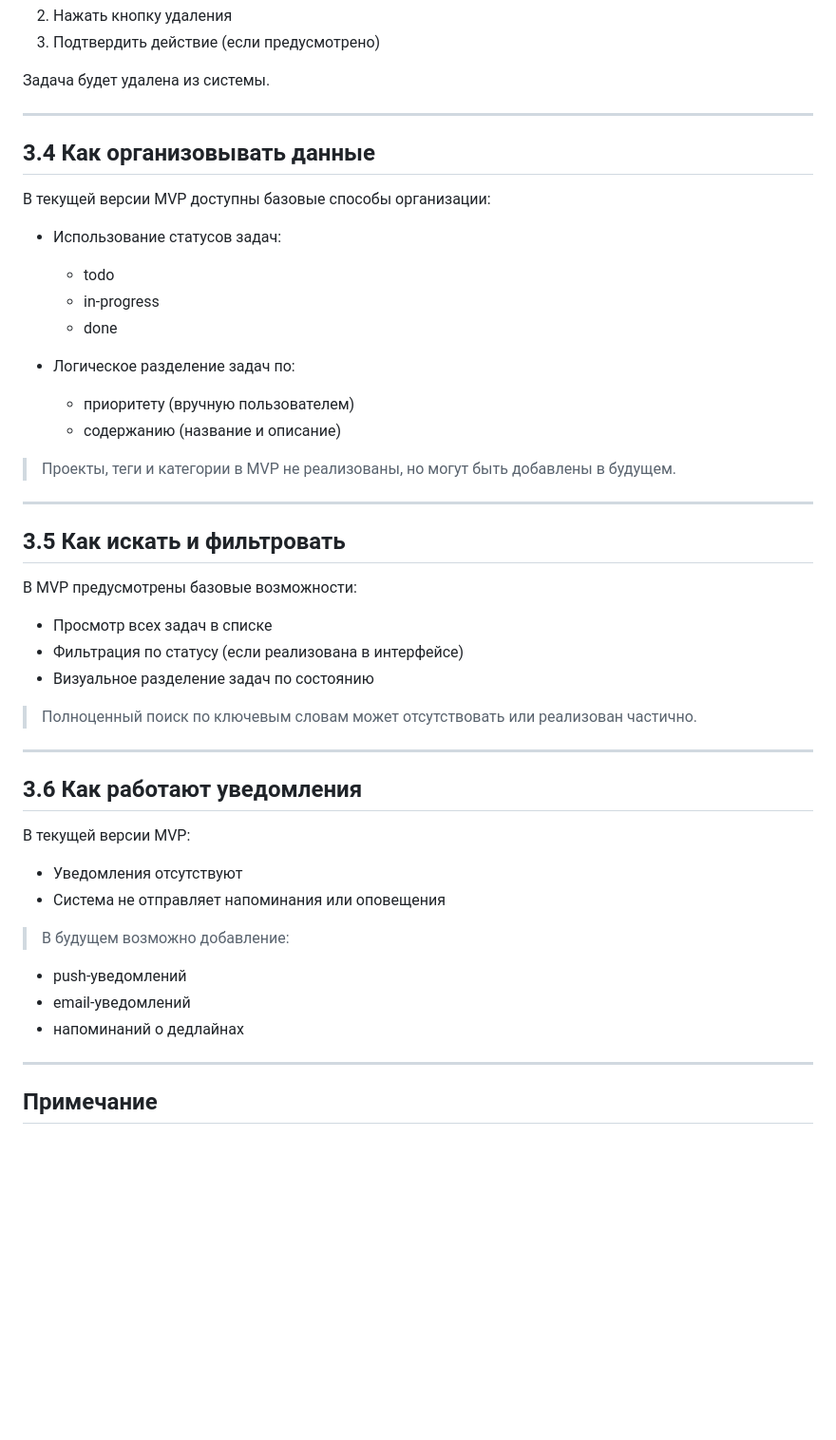
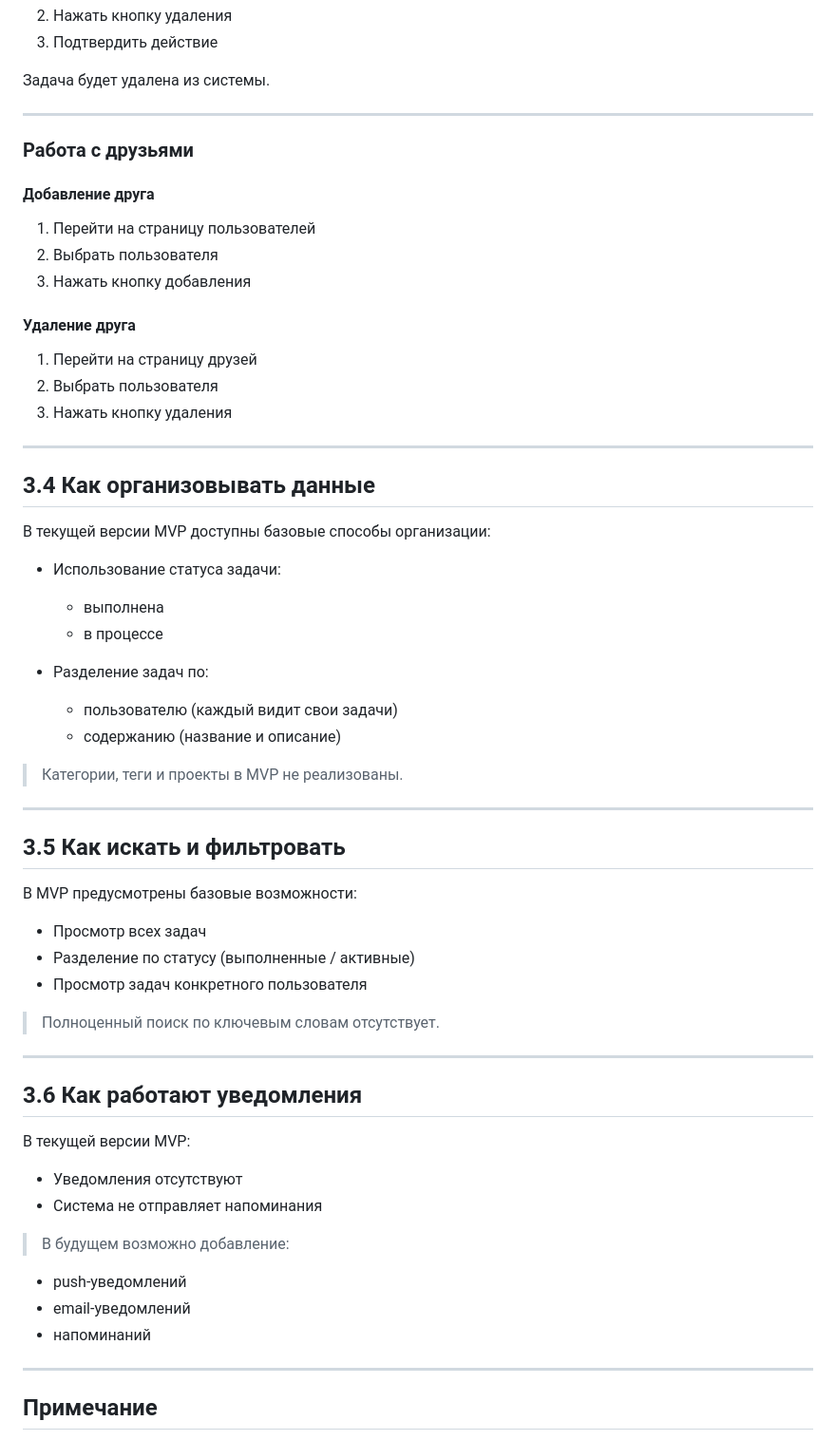
Before and after one commit to Amyr-17/Project-MVP, a Markdown page: GUIDE.md, the part around one of its changes. Shown at 95% size. Drawn GitHub-style; blank space fills up the shorter version.

```diff
--- a/GUIDE.md
+++ b/GUIDE.md
@@ -58,7 +83,21 @@
 2. Нажать кнопку удаления
-3. Подтвердить действие (если предусмотрено)
+3. Подтвердить действие
 
 Задача будет удалена из системы.
+
+---
+
+### Работа с друзьями
+
+#### Добавление друга
+1. Перейти на страницу пользователей
+2. Выбрать пользователя
+3. Нажать кнопку добавления
+
+#### Удаление друга
+1. Перейти на страницу друзей
+2. Выбрать пользователя
+3. Нажать кнопку удаления
 
 ---
 
@@ -66,16 +105,15 @@
 
 В текущей версии MVP доступны базовые способы организации:
 
-- Использование статусов задач:
-  - todo
-  - in-progress
-  - done
+- Использование статуса задачи:
+  - выполнена
+  - в процессе
 
-- Логическое разделение задач по:
-  - приоритету (вручную пользователем)
+- Разделение задач по:
+  - пользователю (каждый видит свои задачи)
   - содержанию (название и описание)
 
-> Проекты, теги и категории в MVP не реализованы, но могут быть добавлены в будущем.
+> Категории, теги и проекты в MVP не реализованы.
 
 ---
 
@@ -83,11 +121,11 @@
 
 В MVP предусмотрены базовые возможности:
 
-- Просмотр всех задач в списке
-- Фильтрация по статусу (если реализована в интерфейсе)
-- Визуальное разделение задач по состоянию
+- Просмотр всех задач
+- Разделение по статусу (выполненные / активные)
+- Просмотр задач конкретного пользователя
 
-> Полноценный поиск по ключевым словам может отсутствовать или реализован частично.
+> Полноценный поиск по ключевым словам отсутствует.
 
 ---
 
@@ -96,12 +134,12 @@
 В текущей версии MVP:
 
 - Уведомления отсутствуют
-- Система не отправляет напоминания или оповещения
+- Система не отправляет напоминания
 
 > В будущем возможно добавление:
 - push-уведомлений
 - email-уведомлений
-- напоминаний о дедлайнах
+- напоминаний
 
 ---
 
```
Also changed, not shown: other parts of GUIDE.md (+39 -14 lines).
